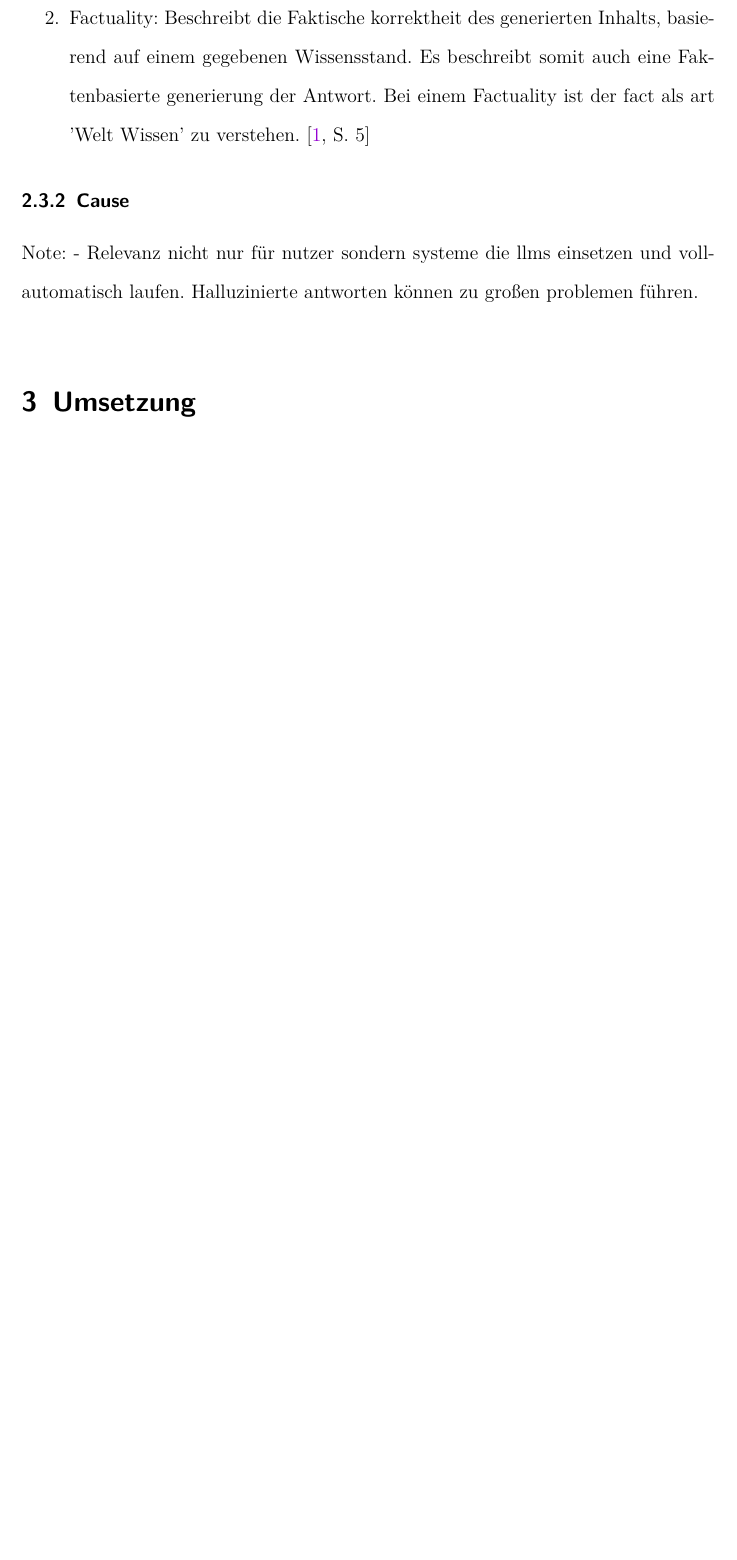
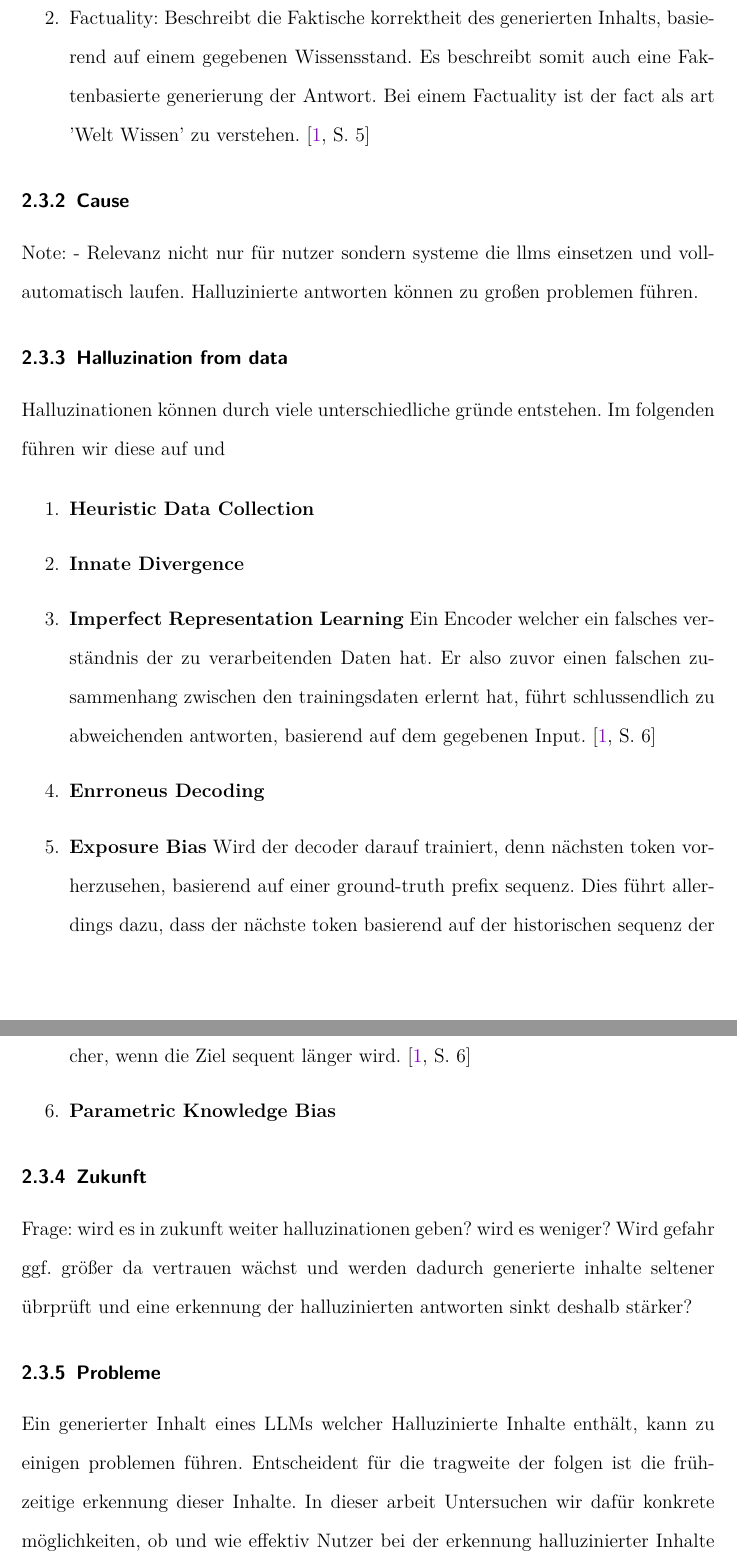
Before and after one commit to rosfisch/Studienarbeit, a LaTeX document (main.tex, which reads sections/essentials/halluzinationen.tex): part of page 8 of 12 before the commit and two parts of pages 8 and 9 of 13 after it, the two joined at a grey line, cut so that both start at the same text, the shorter picture padded with empty space. Compiled offline with pdfLaTeX.

Commit message:
overview struktur zu halluzination

```diff
--- a/sections/essentials/halluzinationen.tex
+++ b/sections/essentials/halluzinationen.tex
@@ -14,11 +14,33 @@ Desweiteren unterscheidet man zwischen zwei Arten von Halluzinationen:
 \begin{enumerate}
     \item Faithfulness: Informationen konsistent und korrekt aus den gegebenen Quellen wiedergeben. \autocite[5]{jiSurveyHallucinationNatural2023}
     \item Factuality: Beschreibt die Faktische korrektheit des generierten Inhalts, basierend auf einem gegebenen Wissensstand.
-            Es beschreibt somit auch eine Faktenbasierte generierung der Antwort. Bei einem Factuality ist der fact als art 'Welt Wissen' zu verstehen. \autocite[5]{jiSurveyHallucinationNatural2023}
+          Es beschreibt somit auch eine Faktenbasierte generierung der Antwort. Bei einem Factuality ist der fact als art 'Welt Wissen' zu verstehen. \autocite[5]{jiSurveyHallucinationNatural2023}
 
 
-        \end{enumerate}
+\end{enumerate}
 \subsubsection{Cause}
 
 Note:
 - Relevanz nicht nur für nutzer sondern systeme die llms einsetzen und vollautomatisch laufen. Halluzinierte antworten können zu großen problemen führen.
+
+\subsubsection{Halluzination from data}
+Halluzinationen können durch viele unterschiedliche gründe entstehen. Im folgenden führen wir diese auf und
+
+\begin{enumerate}
+    \item \textbf{Heuristic Data Collection}
+    \item \textbf{Innate Divergence}
+    \item \textbf{Imperfect Representation Learning}
+          Ein Encoder welcher ein falsches verständnis der zu verarbeitenden Daten hat. Er also zuvor einen falschen zusammenhang zwischen den trainingsdaten erlernt hat, führt schlussendlich zu abweichenden antworten, basierend auf dem gegebenen Input. \autocite[6]{jiSurveyHallucinationNatural2023}
+    \item \textbf{Enrroneus Decoding}
+
+    \item \textbf{Exposure Bias}
+          Wird der decoder darauf trainiert, denn nächsten token vorherzusehen, basierend auf einer ground-truth prefix sequenz. Dies führt allerdings dazu, dass der nächste token basierend auf der historischen sequenz der vorangegangenen von ihm generierten antworten. Dieses problem wird deutlicher, wenn die Ziel sequent länger wird. \autocite[6]{jiSurveyHallucinationNatural2023}
+    \item \textbf{Parametric Knowledge Bias}
+\end{enumerate}
+
+\subsubsection{Zukunft}
+Frage: wird es in zukunft weiter halluzinationen geben? wird es weniger?
+Wird gefahr ggf. größer da vertrauen wächst und werden dadurch generierte inhalte seltener übrprüft und eine erkennung der halluzinierten antworten sinkt deshalb stärker?
+
+\subsubsection{Probleme}
+Ein generierter Inhalt eines LLMs welcher Halluzinierte Inhalte enthält, kann zu einigen problemen führen. Entscheident für die tragweite der folgen ist die frühzeitige erkennung dieser Inhalte. In dieser arbeit Untersuchen wir dafür konkrete möglichkeiten, ob und wie effektiv Nutzer bei der erkennung halluzinierter Inhalte unterstützt werden können.
```
Also changed, not shown: images/Halluzination_userReliesOnInformation.png (added), images/TSystems.png (renamed from images/images.png), sections/essentials/halluzinationen.tex (8 more changed lines).
